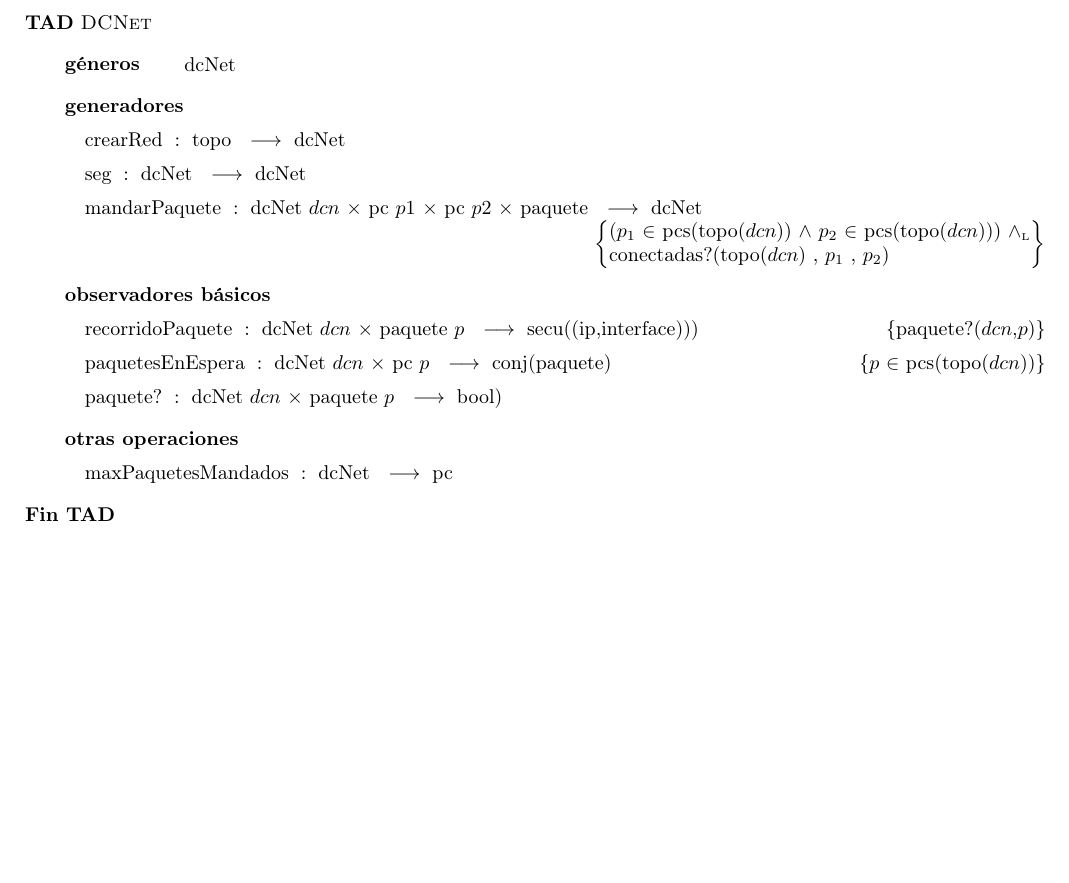
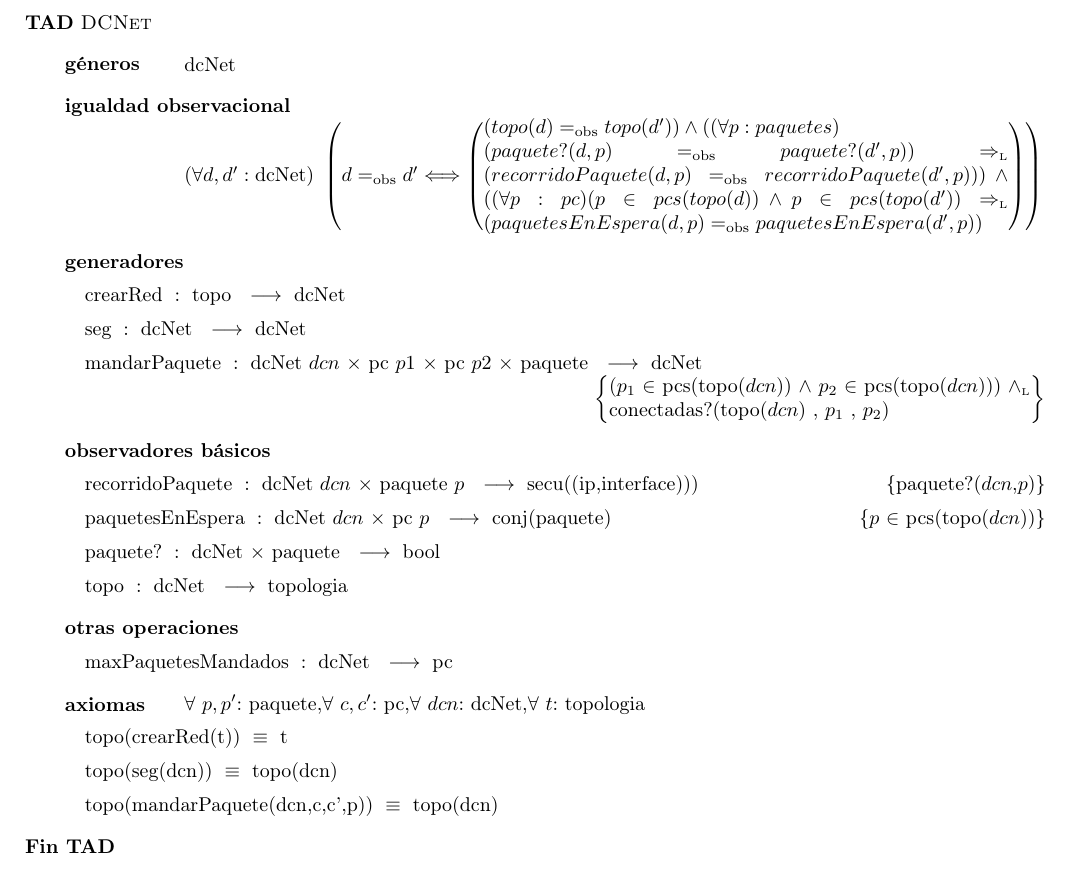
Before and after one commit to franciscod/aed2-tp1, a LaTeX document (Paquetes-Latex/Red/Red.tex): part of the page, cut so that both start at the same text. Compiled offline with pdfLaTeX; the source files are stored in an older character set and shown here as Unicode.

Commit message:
Tad DCNet: igualdad obserbacional

```diff
--- a/Paquetes-Latex/Red/Red.tex
+++ b/Paquetes-Latex/Red/Red.tex
@@ -51,7 +51,9 @@
 
 	\begin{tad}{\tadNombre{DCNet}}
 		\tadGeneros{dcNet}
-
+		\tadIgualdadObservacional{d}{d'}{dcNet}{$ (topo(d) \igobs topo(d')) \land  ((\forall p: paquetes)\newline(paquete?(d,p) \igobs paquete?(d',p))
+			\impluego( recorridoPaquete(d,p) \igobs recorridoPaquete(d',p) ) ) \land
+			((\forall p: pc)(p \in pcs(topo(d)) \land p \in pcs(topo(d')) \impluego (paquetesEnEspera(d,p) \igobs paquetesEnEspera(d',p)  )$}
 		\tadGeneradores
 		\tadOperacion{crearRed}{topo}{dcNet}{}
 		\tadOperacion{seg}{dcNet}{dcNet}{}
@@ -61,10 +63,17 @@
 		\tadObservadores
 		\tadOperacion{recorridoPaquete}{dcNet/dcn,paquete/p}{secu((ip,interface)))}{paquete?($dcn$,$p$)}
 		\tadOperacion{paquetesEnEspera}{dcNet/dcn,pc/p}{conj(paquete)}{$p$ $\in$ pcs(topo($dcn$))}
-		\tadOperacion{paquete?}{dcNet/dcn,paquete/p}{bool)}{}
+		\tadOperacion{paquete?}{dcNet,paquete}{bool}{}
+		\tadOperacion{topo}{dcNet}{topologia}{}
 
 		\tadOtrasOperaciones
 		\tadOperacion{maxPaquetesMandados}{dcNet}{pc}{}
+		\tadAxiomas[\paratodo{paquete}{p,p'},\paratodo{pc}{c,c'},\paratodo{dcNet}{dcn},\paratodo{topologia}{t}]
+
+		\tadAxioma{topo(crearRed(t))}{t}
+		\tadAxioma{topo(seg(dcn))}{topo(dcn)}
+		\tadAxioma{topo(mandarPaquete(dcn,c,c',p))}{topo(dcn)}
+
 
 
 	\end{tad}
```
Also changed, not shown: Paquetes-Latex/Red/Red.pdf.
